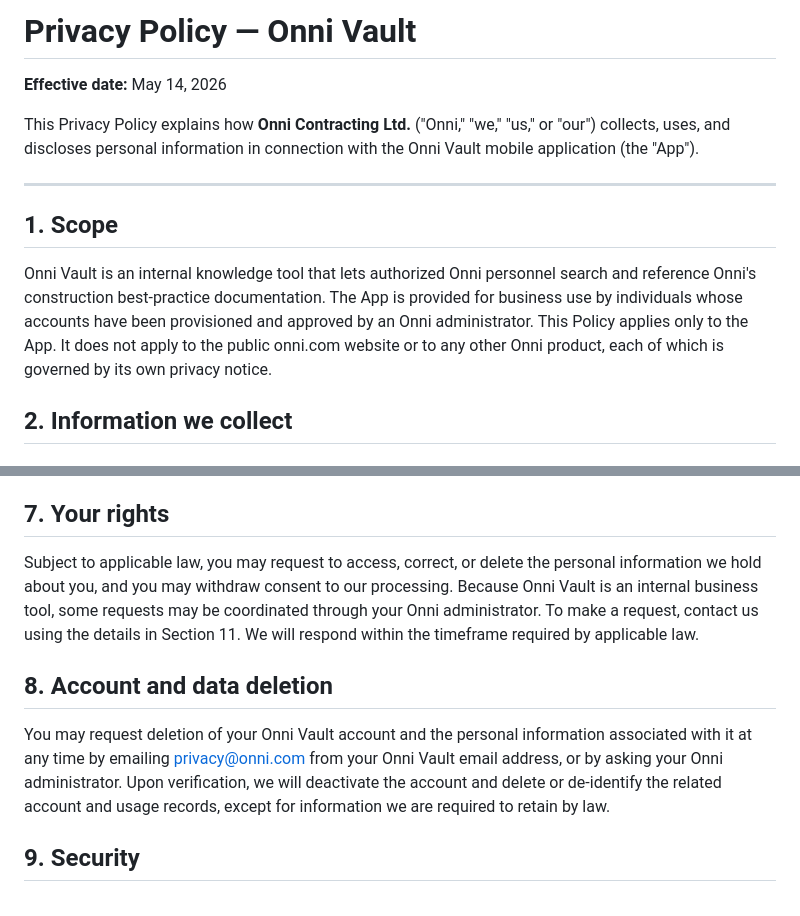
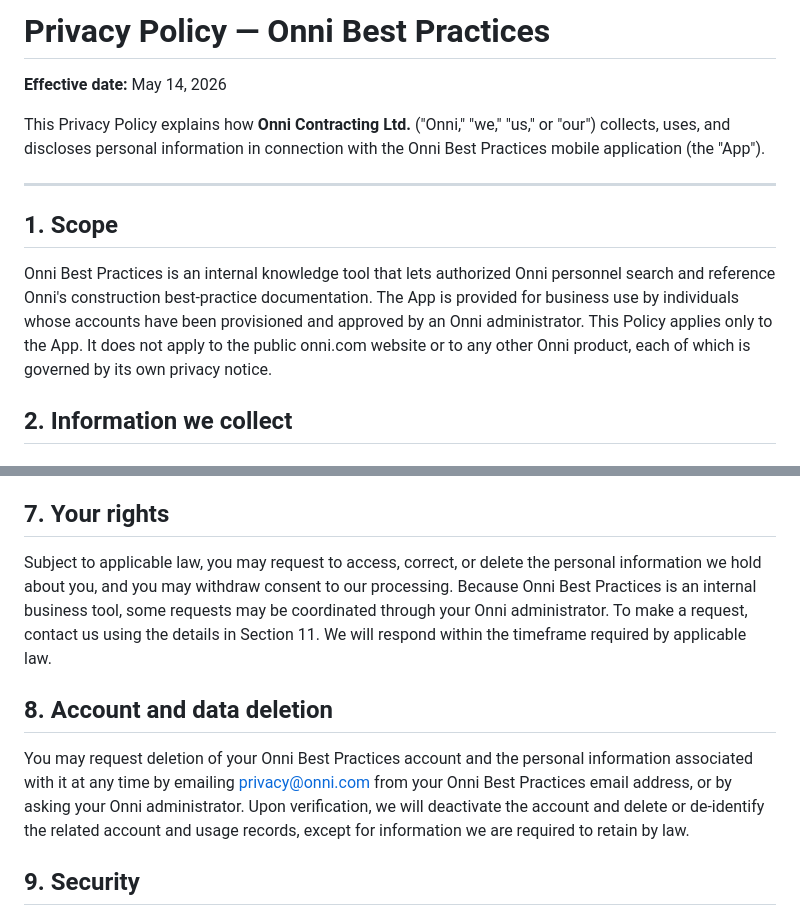
Before and after one commit to harricard/Best-Practice-Privacy-Policy, a Markdown page: README.md, 2 parts joined by grey strips. GitHub-like rendering.

Commit message:
Rename product to Onni Best Practices

```diff
--- a/README.md
+++ b/README.md
@@ -1,14 +1,14 @@
-# Privacy Policy — Onni Vault
+# Privacy Policy — Onni Best Practices
 
 **Effective date:** May 14, 2026
 
-This Privacy Policy explains how **Onni Contracting Ltd.** ("Onni," "we," "us," or "our") collects, uses, and discloses personal information in connection with the Onni Vault mobile application (the "App").
+This Privacy Policy explains how **Onni Contracting Ltd.** ("Onni," "we," "us," or "our") collects, uses, and discloses personal information in connection with the Onni Best Practices mobile application (the "App").
 
 ---
 
 ## 1. Scope
 
-Onni Vault is an internal knowledge tool that lets authorized Onni personnel search and reference Onni's construction best-practice documentation. The App is provided for business use by individuals whose accounts have been provisioned and approved by an Onni administrator. This Policy applies only to the App. It does not apply to the public onni.com website or to any other Onni product, each of which is governed by its own privacy notice.
+Onni Best Practices is an internal knowledge tool that lets authorized Onni personnel search and reference Onni's construction best-practice documentation. The App is provided for business use by individuals whose accounts have been provisioned and approved by an Onni administrator. This Policy applies only to the App. It does not apply to the public onni.com website or to any other Onni product, each of which is governed by its own privacy notice.
 
 ## 2. Information we collect
 
@@ -74,11 +74,11 @@ We retain account information for as long as your account is active. We retain u
 
 ## 7. Your rights
 
-Subject to applicable law, you may request to access, correct, or delete the personal information we hold about you, and you may withdraw consent to our processing. Because Onni Vault is an internal business tool, some requests may be coordinated through your Onni administrator. To make a request, contact us using the details in Section 11. We will respond within the timeframe required by applicable law.
+Subject to applicable law, you may request to access, correct, or delete the personal information we hold about you, and you may withdraw consent to our processing. Because Onni Best Practices is an internal business tool, some requests may be coordinated through your Onni administrator. To make a request, contact us using the details in Section 11. We will respond within the timeframe required by applicable law.
 
 ## 8. Account and data deletion
 
-You may request deletion of your Onni Vault account and the personal information associated with it at any time by emailing [privacy@onni.com](mailto:privacy@onni.com) from your Onni Vault email address, or by asking your Onni administrator. Upon verification, we will deactivate the account and delete or de-identify the related account and usage records, except for information we are required to retain by law.
+You may request deletion of your Onni Best Practices account and the personal information associated with it at any time by emailing [privacy@onni.com](mailto:privacy@onni.com) from your Onni Best Practices email address, or by asking your Onni administrator. Upon verification, we will deactivate the account and delete or de-identify the related account and usage records, except for information we are required to retain by law.
 
 ## 9. Security
 
```
